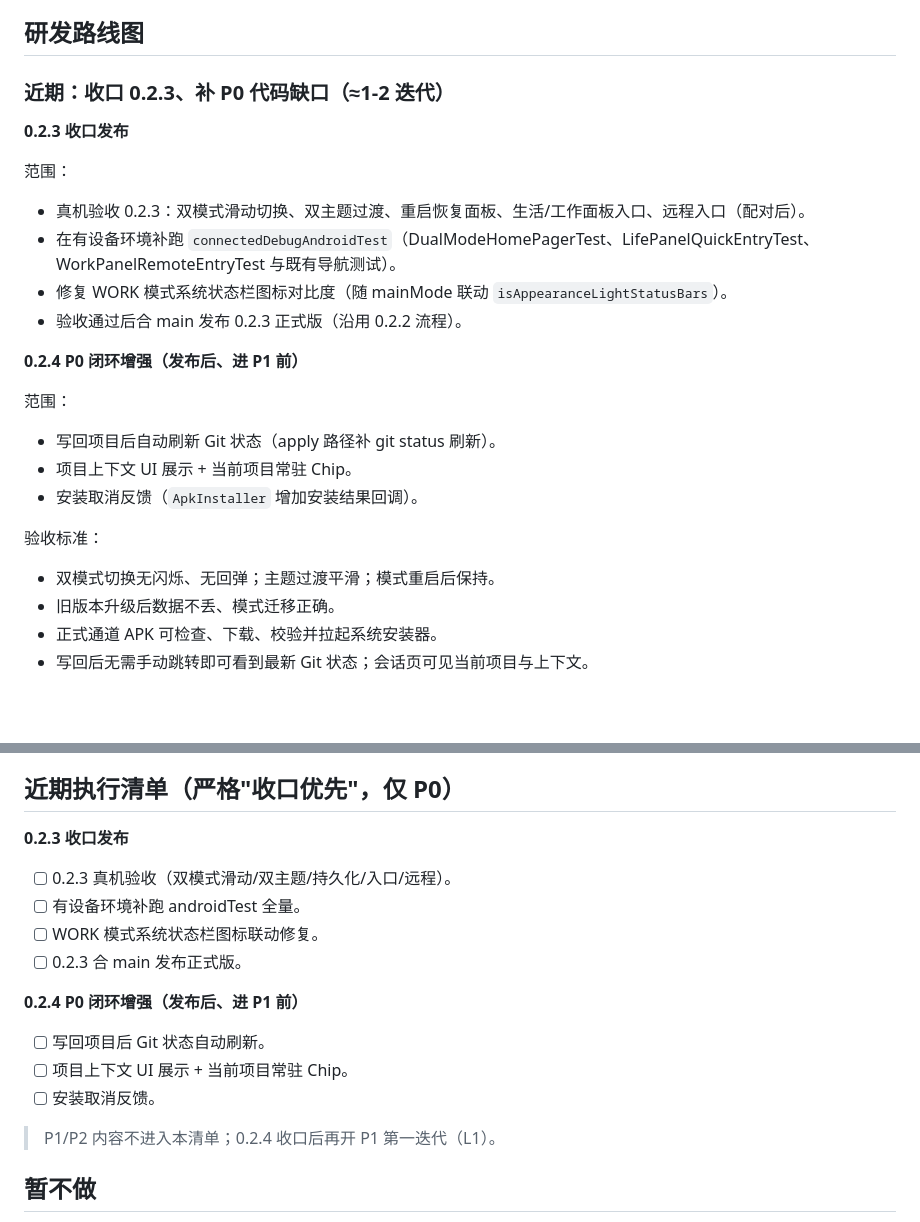
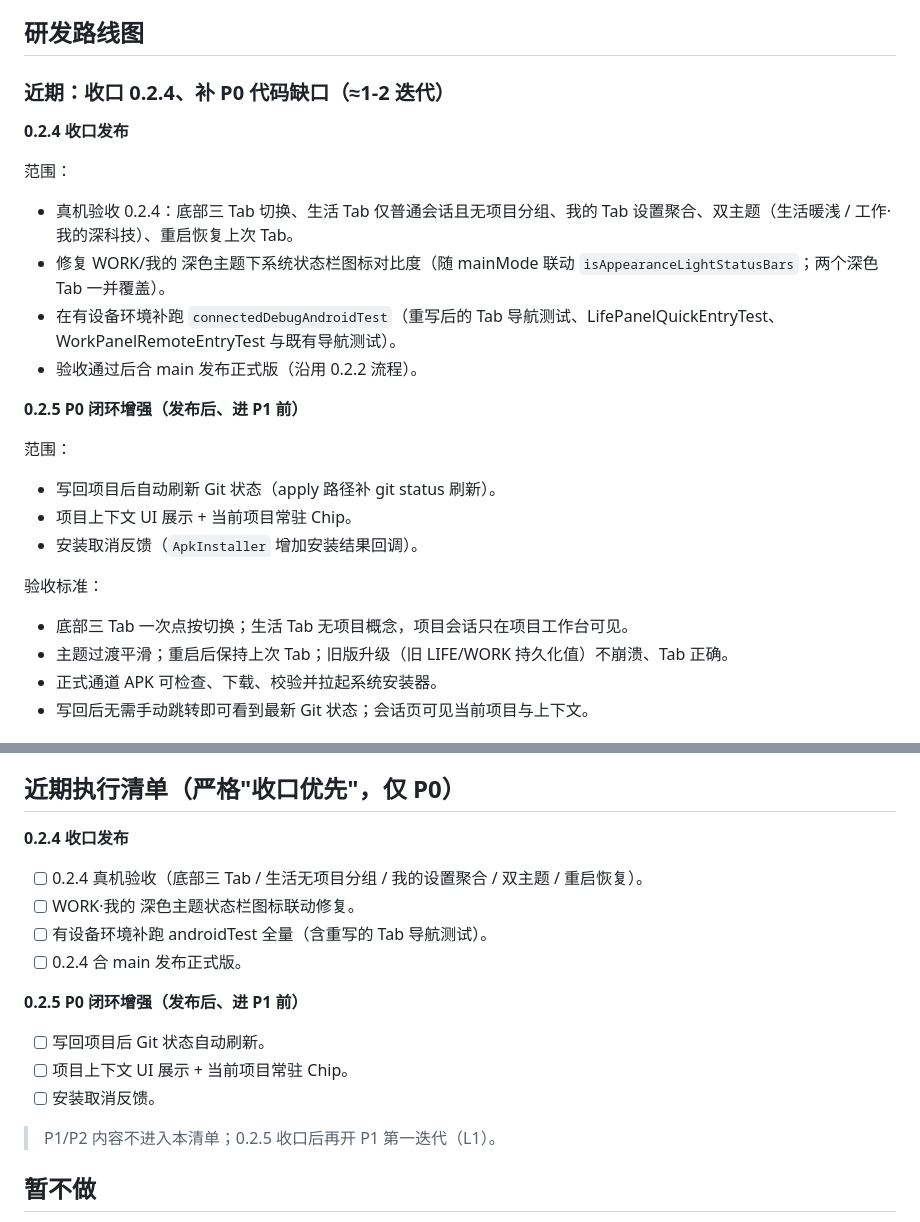
Before and after one commit to zergee24/harness-apk, a Markdown page: docs/product-plan.md, 2 parts joined by grey strips. GitHub-like rendering; blank space fills up the shorter version.

```diff
--- a/docs/product-plan.md
+++ b/docs/product-plan.md
@@ -85,18 +88,18 @@ Harness APK 是一个**自用为主**的移动端个人 AI 工作台，覆盖两
 
 ## 研发路线图
 
-### 近期：收口 0.2.3、补 P0 代码缺口（≈1-2 迭代）
+### 近期：收口 0.2.4、补 P0 代码缺口（≈1-2 迭代）
 
-**0.2.3 收口发布**
+**0.2.4 收口发布**
 
 范围：
 
-- 真机验收 0.2.3：双模式滑动切换、双主题过渡、重启恢复面板、生活/工作面板入口、远程入口（配对后）。
-- 在有设备环境补跑 `connectedDebugAndroidTest`（DualModeHomePagerTest、LifePanelQuickEntryTest、WorkPanelRemoteEntryTest 与既有导航测试）。
-- 修复 WORK 模式系统状态栏图标对比度（随 mainMode 联动 `isAppearanceLightStatusBars`）。
-- 验收通过后合 main 发布 0.2.3 正式版（沿用 0.2.2 流程）。
+- 真机验收 0.2.4：底部三 Tab 切换、生活 Tab 仅普通会话且无项目分组、我的 Tab 设置聚合、双主题（生活暖浅 / 工作·我的深科技）、重启恢复上次 Tab。
+- 修复 WORK/我的 深色主题下系统状态栏图标对比度（随 mainMode 联动 `isAppearanceLightStatusBars`；两个深色 Tab 一并覆盖）。
+- 在有设备环境补跑 `connectedDebugAndroidTest`（重写后的 Tab 导航测试、LifePanelQuickEntryTest、WorkPanelRemoteEntryTest 与既有导航测试）。
+- 验收通过后合 main 发布正式版（沿用 0.2.2 流程）。
 
-**0.2.4 P0 闭环增强（发布后、进 P1 前）**
+**0.2.5 P0 闭环增强（发布后、进 P1 前）**
 
 范围：
 
@@ -106,8 +109,8 @@ Harness APK 是一个**自用为主**的移动端个人 AI 工作台，覆盖两
 
 验收标准：
 
-- 双模式切换无闪烁、无回弹；主题过渡平滑；模式重启后保持。
-- 旧版本升级后数据不丢、模式迁移正确。
+- 底部三 Tab 一次点按切换；生活 Tab 无项目概念，项目会话只在项目工作台可见。
+- 主题过渡平滑；重启后保持上次 Tab；旧版升级（旧 LIFE/WORK 持久化值）不崩溃、Tab 正确。
 - 正式通道 APK 可检查、下载、校验并拉起系统安装器。
 - 写回后无需手动跳转即可看到最新 Git 状态；会话页可见当前项目与上下文。
 
@@ -162,18 +165,18 @@ Harness APK 是一个**自用为主**的移动端个人 AI 工作台，覆盖两
 
 ## 近期执行清单（严格"收口优先"，仅 P0）
 
-**0.2.3 收口发布**
-- [ ] 0.2.3 真机验收（双模式滑动/双主题/持久化/入口/远程）。
-- [ ] 有设备环境补跑 androidTest 全量。
-- [ ] WORK 模式系统状态栏图标联动修复。
-- [ ] 0.2.3 合 main 发布正式版。
+**0.2.4 收口发布**
+- [ ] 0.2.4 真机验收（底部三 Tab / 生活无项目分组 / 我的设置聚合 / 双主题 / 重启恢复）。
+- [ ] WORK·我的 深色主题状态栏图标联动修复。
+- [ ] 有设备环境补跑 androidTest 全量（含重写的 Tab 导航测试）。
+- [ ] 0.2.4 合 main 发布正式版。
 
-**0.2.4 P0 闭环增强（发布后、进 P1 前）**
+**0.2.5 P0 闭环增强（发布后、进 P1 前）**
 - [ ] 写回项目后 Git 状态自动刷新。
 - [ ] 项目上下文 UI 展示 + 当前项目常驻 Chip。
 - [ ] 安装取消反馈。
 
-> P1/P2 内容不进入本清单；0.2.4 收口后再开 P1 第一迭代（L1）。
+> P1/P2 内容不进入本清单；0.2.5 收口后再开 P1 第一迭代（L1）。
 
 ## 暂不做
 
```
Also changed, not shown: other parts of docs/product-plan.md (+16 -13 lines).
